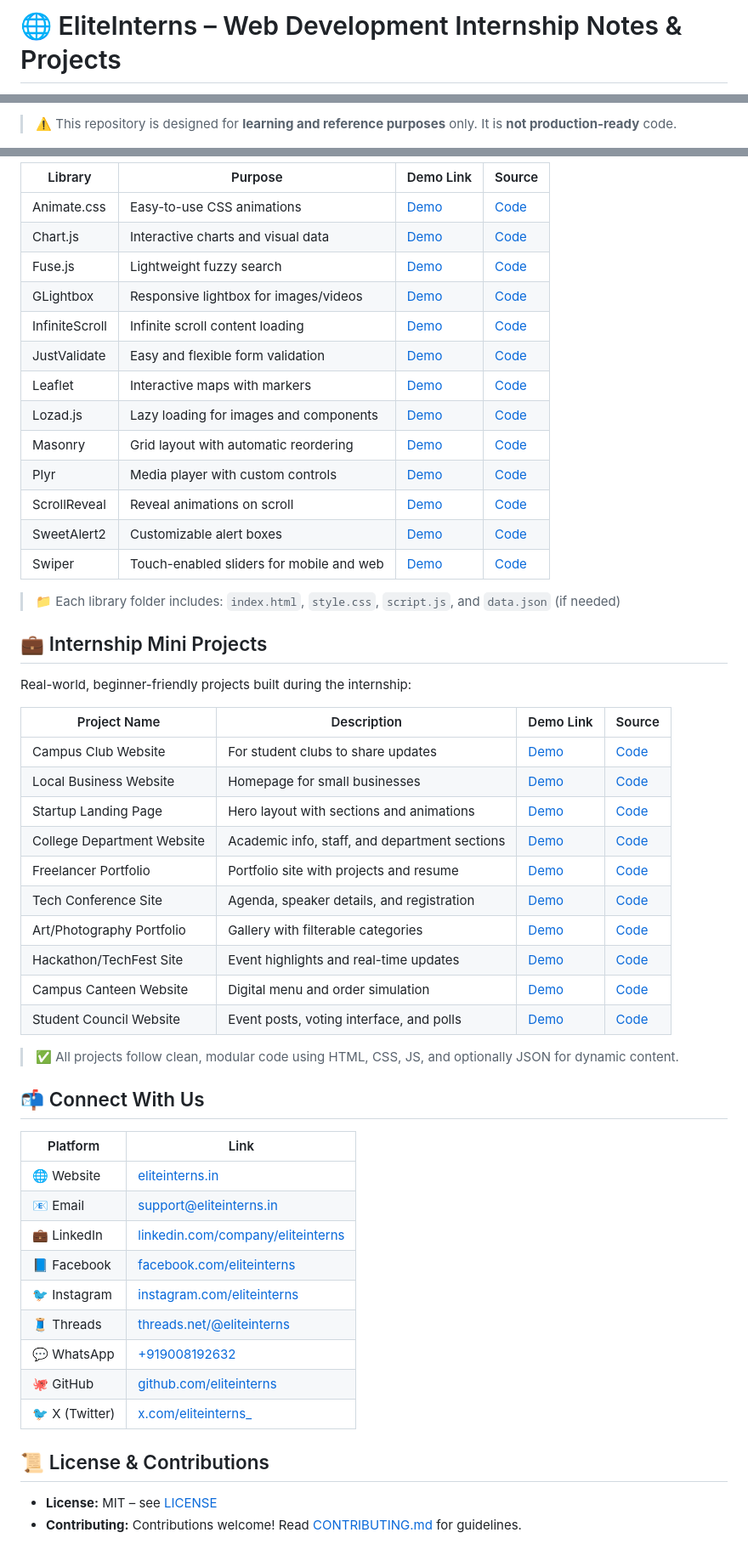
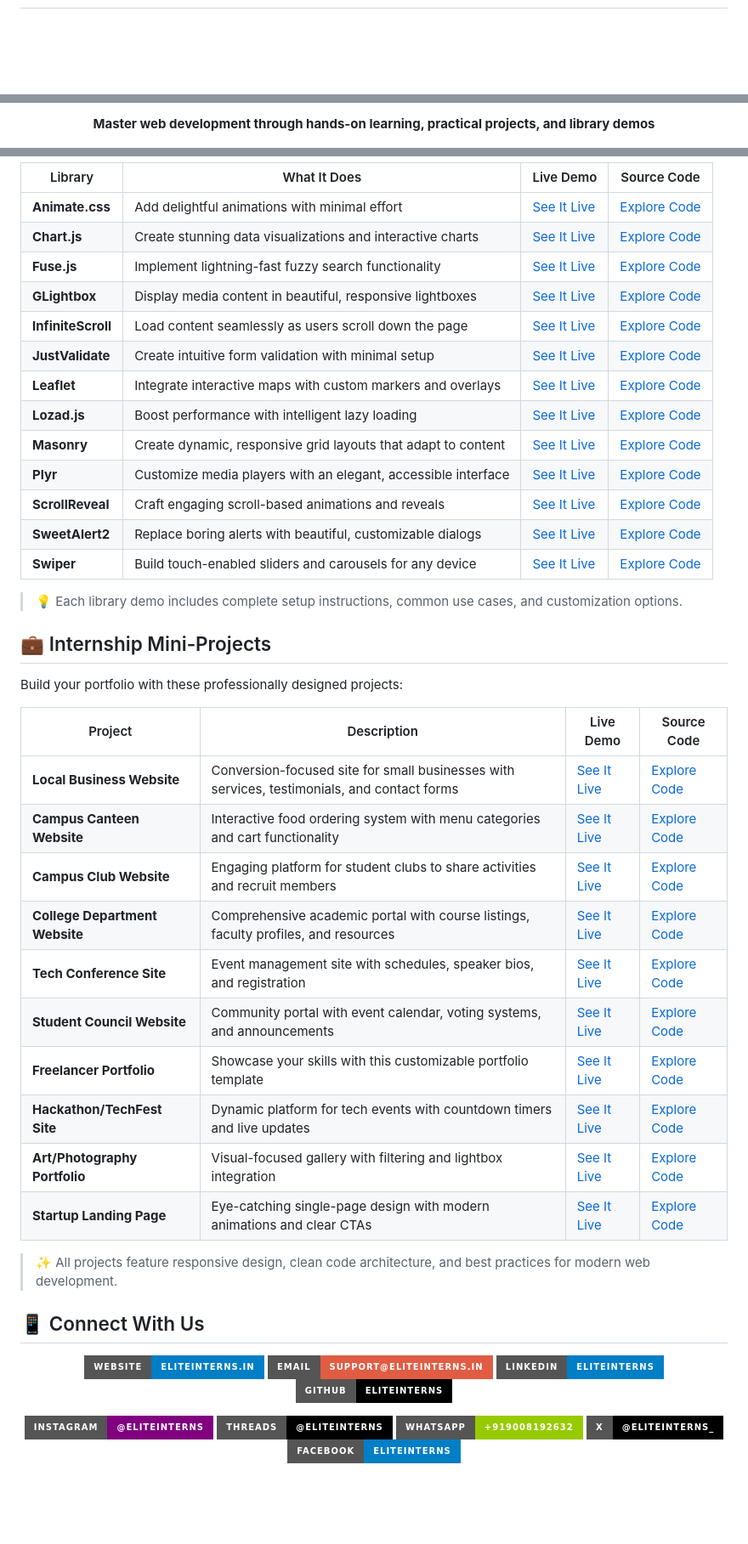
Before and after one commit to eliteinterns/web-development, a Markdown page: README.md, 3 parts joined by grey strips. Shown: that part at 85% size. GitHub-like rendering; badges without logos; blank space fills up the shorter version.

```diff
--- a/README.md
+++ b/README.md
@@ -2,3 +2,3 @@
 
-# 🌐 EliteInterns – Web Development Internship Notes & Projects
+<div align="center">
 
@@ -6,3 +6,3 @@ Welcome to the official repository of **EliteInterns** – a curated set of web
 
-> ⚠️ This repository is designed for **learning and reference purposes** only. It is **not production-ready** code.
+  **Master web development through hands-on learning, practical projects, and library demos**
 
@@ -72,57 +94,53 @@ Explore hands-on demos of popular open-source libraries:
 
-| Library        | Purpose                                  | Demo Link | Source    |
-| -------------- | ---------------------------------------- | --------- | --------- |
-| Animate.css    | Easy-to-use CSS animations               | [Demo](https://web.eliteinterns.in/libraries/Animate) | [Code](./libraries/Animate/) |
-| Chart.js       | Interactive charts and visual data       | [Demo](https://web.eliteinterns.in/libraries/Chart) | [Code](./libraries/Chart/) |
-| Fuse.js        | Lightweight fuzzy search                 | [Demo](https://web.eliteinterns.in/libraries/Fuse) | [Code](./libraries/Fuse/) |
-| GLightbox      | Responsive lightbox for images/videos    | [Demo](https://web.eliteinterns.in/libraries/GLightbox) | [Code](./libraries/GLightbox/) |
-| InfiniteScroll | Infinite scroll content loading          | [Demo](https://web.eliteinterns.in/libraries/InfiniteScroll) | [Code](./libraries/InfiniteScroll/) |
-| JustValidate   | Easy and flexible form validation        | [Demo](https://web.eliteinterns.in/libraries/JustValidate) | [Code](./libraries/JustValidate/) |
-| Leaflet        | Interactive maps with markers            | [Demo](https://web.eliteinterns.in/libraries/Leaflet) | [Code](./libraries/Leaflet/) |
-| Lozad.js       | Lazy loading for images and components   | [Demo](https://web.eliteinterns.in/libraries/Lozad) | [Code](./libraries/Lozad/) |
-| Masonry        | Grid layout with automatic reordering    | [Demo](https://web.eliteinterns.in/libraries/Masonry) | [Code](./libraries/Masonry/) |
-| Plyr           | Media player with custom controls        | [Demo](https://web.eliteinterns.in/libraries/Plyr) | [Code](./libraries/Plyr/) |
-| ScrollReveal   | Reveal animations on scroll              | [Demo](https://web.eliteinterns.in/libraries/ScrollReveal) | [Code](./libraries/ScrollReveal/) |
-| SweetAlert2    | Customizable alert boxes                 | [Demo](https://web.eliteinterns.in/libraries/SweetAlert2) | [Code](./libraries/SweetAlert2/) |
-| Swiper         | Touch-enabled sliders for mobile and web | [Demo](https://web.eliteinterns.in/libraries/swiper) | [Code](./libraries/swiper/) |
+| Library | What It Does | Live Demo | Source Code |
+|---------|--------------|------|-------------|
+| **Animate.css** | Add delightful animations with minimal effort | [See It Live](https://web.eliteinterns.in/libraries/Animate) | [Explore Code](./libraries/Animate/) |
+| **Chart.js** | Create stunning data visualizations and interactive charts | [See It Live](https://web.eliteinterns.in/libraries/Chart) | [Explore Code](./libraries/Chart/) |
+| **Fuse.js** | Implement lightning-fast fuzzy search functionality | [See It Live](https://web.eliteinterns.in/libraries/Fuse) | [Explore Code](./libraries/Fuse/) |
+| **GLightbox** | Display media content in beautiful, responsive lightboxes | [See It Live](https://web.eliteinterns.in/libraries/GLightbox) | [Explore Code](./libraries/GLightbox/) |
+| **InfiniteScroll** | Load content seamlessly as users scroll down the page | [See It Live](https://web.eliteinterns.in/libraries/InfiniteScroll) | [Explore Code](./libraries/InfiniteScroll/) |
+| **JustValidate** | Create intuitive form validation with minimal setup | [See It Live](https://web.eliteinterns.in/libraries/JustValidate) | [Explore Code](./libraries/JustValidate/) |
+| **Leaflet** | Integrate interactive maps with custom markers and overlays | [See It Live](https://web.eliteinterns.in/libraries/Leaflet) | [Explore Code](./libraries/Leaflet/) |
+| **Lozad.js** | Boost performance with intelligent lazy loading | [See It Live](https://web.eliteinterns.in/libraries/Lozad) | [Explore Code](./libraries/Lozad/) |
+| **Masonry** | Create dynamic, responsive grid layouts that adapt to content | [See It Live](https://web.eliteinterns.in/libraries/Masonry) | [Explore Code](./libraries/Masonry/) |
+| **Plyr** | Customize media players with an elegant, accessible interface | [See It Live](https://web.eliteinterns.in/libraries/Plyr) | [Explore Code](./libraries/Plyr/) |
+| **ScrollReveal** | Craft engaging scroll-based animations and reveals | [See It Live](https://web.eliteinterns.in/libraries/ScrollReveal) | [Explore Code](./libraries/ScrollReveal/) |
+| **SweetAlert2** | Replace boring alerts with beautiful, customizable dialogs | [See It Live](https://web.eliteinterns.in/libraries/SweetAlert2) | [Explore Code](./libraries/SweetAlert2/) |
+| **Swiper** | Build touch-enabled sliders and carousels for any device | [See It Live](https://web.eliteinterns.in/libraries/swiper) | [Explore Code](./libraries/swiper/) |
 
-> 📁 Each library folder includes: `index.html`, `style.css`, `script.js`, and `data.json` (if needed)
+> 💡 Each library demo includes complete setup instructions, common use cases, and customization options.
 
-## 💼 Internship Mini Projects
+## 💼 Internship Mini-Projects
 
-Real-world, beginner-friendly projects built during the internship:
+Build your portfolio with these professionally designed projects:
 
-| Project Name               | Description                                   | Demo Link | Source    |
-| -------------------------- | --------------------------------------------- | --------- | --------- |
-| Campus Club Website        | For student clubs to share updates            | [Demo](https://web.eliteinterns.in/projects/club) | [Code](./projects/club/) |
-| Local Business Website     | Homepage for small businesses                 | [Demo](https://web.eliteinterns.in/projects/business) | [Code](./projects/business/) |
-| Startup Landing Page       | Hero layout with sections and animations      | [Demo](https://web.eliteinterns.in/projects/startup) | [Code](./projects/startup/) |
-| College Department Website | Academic info, staff, and department sections | [Demo](https://web.eliteinterns.in/projects/college) | [Code](./projects/college/) |
-| Freelancer Portfolio       | Portfolio site with projects and resume       | [Demo](https://web.eliteinterns.in/projects/freelancer) | [Code](./projects/freelancer/) |
-| Tech Conference Site       | Agenda, speaker details, and registration     | [Demo](https://web.eliteinterns.in/projects/conference) | [Code](./projects/conference/) |
-| Art/Photography Portfolio  | Gallery with filterable categories            | [Demo](https://web.eliteinterns.in/projects/photography) | [Code](./projects/photography/) |
-| Hackathon/TechFest Site    | Event highlights and real-time updates        | [Demo](https://web.eliteinterns.in/projects/hackathon) | [Code](./projects/hackathon/) |
-| Campus Canteen Website     | Digital menu and order simulation             | [Demo](https://web.eliteinterns.in/projects/canteen) | [Code](./projects/canteen/) |
-| Student Council Website    | Event posts, voting interface, and polls      | [Demo](https://web.eliteinterns.in/projects/council) | [Code](./projects/council/) |
+| Project | Description | Live Demo | Source Code |
+|---------|-------------|-----------|-------------|
+| **Local Business Website** | Conversion-focused site for small businesses with services, testimonials, and contact forms | [See It Live](https://web.eliteinterns.in/projects/business) | [Explore Code](./projects/business/) |
+| **Campus Canteen Website** | Interactive food ordering system with menu categories and cart functionality | [See It Live](https://web.eliteinterns.in/projects/canteen) | [Explore Code](./projects/canteen/) |
+| **Campus Club Website** | Engaging platform for student clubs to share activities and recruit members | [See It Live](https://web.eliteinterns.in/projects/club) | [Explore Code](./projects/club/) |
+| **College Department Website** | Comprehensive academic portal with course listings, faculty profiles, and resources | [See It Live](https://web.eliteinterns.in/projects/college) | [Explore Code](./projects/college/) |
+| **Tech Conference Site** | Event management site with schedules, speaker bios, and registration | [See It Live](https://web.eliteinterns.in/projects/conference) | [Explore Code](./projects/conference/) |
+| **Student Council Website** | Community portal with event calendar, voting systems, and announcements | [See It Live](https://web.eliteinterns.in/projects/council) | [Explore Code](./projects/council/) |
+| **Freelancer Portfolio** | Showcase your skills with this customizable portfolio template | [See It Live](https://web.eliteinterns.in/projects/freelancer) | [Explore Code](./projects/freelancer/) |
+| **Hackathon/TechFest Site** | Dynamic platform for tech events with countdown timers and live updates | [See It Live](https://web.eliteinterns.in/projects/hackathon) | [Explore Code](./projects/hackathon/) |
+| **Art/Photography Portfolio** | Visual-focused gallery with filtering and lightbox integration | [See It Live](https://web.eliteinterns.in/projects/photography) | [Explore Code](./projects/photography/) |
+| **Startup Landing Page** | Eye-catching single-page design with modern animations and clear CTAs | [See It Live](https://web.eliteinterns.in/projects/startup) | [Explore Code](./projects/startup/) |
 
-> ✅ All projects follow clean, modular code using HTML, CSS, JS, and optionally JSON for dynamic content.
+> ✨ All projects feature responsive design, clean code architecture, and best practices for modern web development.
 
-## 📬 Connect With Us
+## 📱 Connect With Us
 
-| Platform       | Link                                                                               |
-| -------------- | ---------------------------------------------------------------------------------- |
-| 🌐 Website     | [eliteinterns.in](https://eliteinterns.in)                                         |
-| 📧 Email       | [support@eliteinterns.in](mailto:support@eliteinterns.in)                          |
-| 💼 LinkedIn    | [linkedin.com/company/eliteinterns](https://www.linkedin.com/company/eliteinterns) |
-| 📘 Facebook    | [facebook.com/eliteinterns](https://www.facebook.com/eliteinterns)                 |
-| 🐦 Instagram   | [instagram.com/eliteinterns](https://www.instagram.com/eliteinterns)               |
-| 🧵 Threads     | [threads.net/@eliteinterns](https://www.threads.net/@eliteinterns)                 |
-| 💬 WhatsApp    | [+919008192632](https://wa.me/+919008192632)                                       |
-| 🐙 GitHub      | [github.com/eliteinterns](https://github.com/eliteinterns)                         |
-| 🐦 X (Twitter) | [x.com/eliteinterns\_](https://x.com/eliteinterns_)                                |
+<div align="center">
 
-## 📜 License & Contributions
+[![Website](https://img.shields.io/badge/Website-eliteinterns.in-blue?style=for-the-badge&logo=globe)](https://eliteinterns.in)
+[![Email](https://img.shields.io/badge/Email-support@eliteinterns.in-red?style=for-the-badge&logo=gmail)](mailto:support@eliteinterns.in)
+[![LinkedIn](https://img.shields.io/badge/LinkedIn-eliteinterns-blue?style=for-the-badge&logo=linkedin)](https://www.linkedin.com/company/eliteinterns)
+[![GitHub](https://img.shields.io/badge/GitHub-eliteinterns-black?style=for-the-badge&logo=github)](https://github.com/eliteinterns)
 
-* **License:** MIT – see [LICENSE](LICENSE.md)
-* **Contributing:** Contributions welcome! Read [CONTRIBUTING.md](CONTRIBUTING.md) for guidelines.
+[![Instagram](https://img.shields.io/badge/Instagram-@eliteinterns-purple?style=for-the-badge&logo=instagram)](https://www.instagram.com/eliteinterns)
+[![Threads](https://img.shields.io/badge/Threads-@eliteinterns-black?style=for-the-badge&logo=threads)](https://www.threads.net/@eliteinterns)
+[![WhatsApp](https://img.shields.io/badge/WhatsApp-+919008192632-green?style=for-the-badge&logo=whatsapp)](https://wa.me/+919008192632)
+[![X](https://img.shields.io/badge/X-@eliteinterns__-black?style=for-the-badge&logo=x)](https://x.com/eliteinterns_)
+[![Facebook](https://img.shields.io/badge/Facebook-eliteinterns-blue?style=for-the-badge&logo=facebook)](https://www.facebook.com/eliteinterns)
 
```
Also changed, not shown: other parts of README.md (+71 -39 lines).
